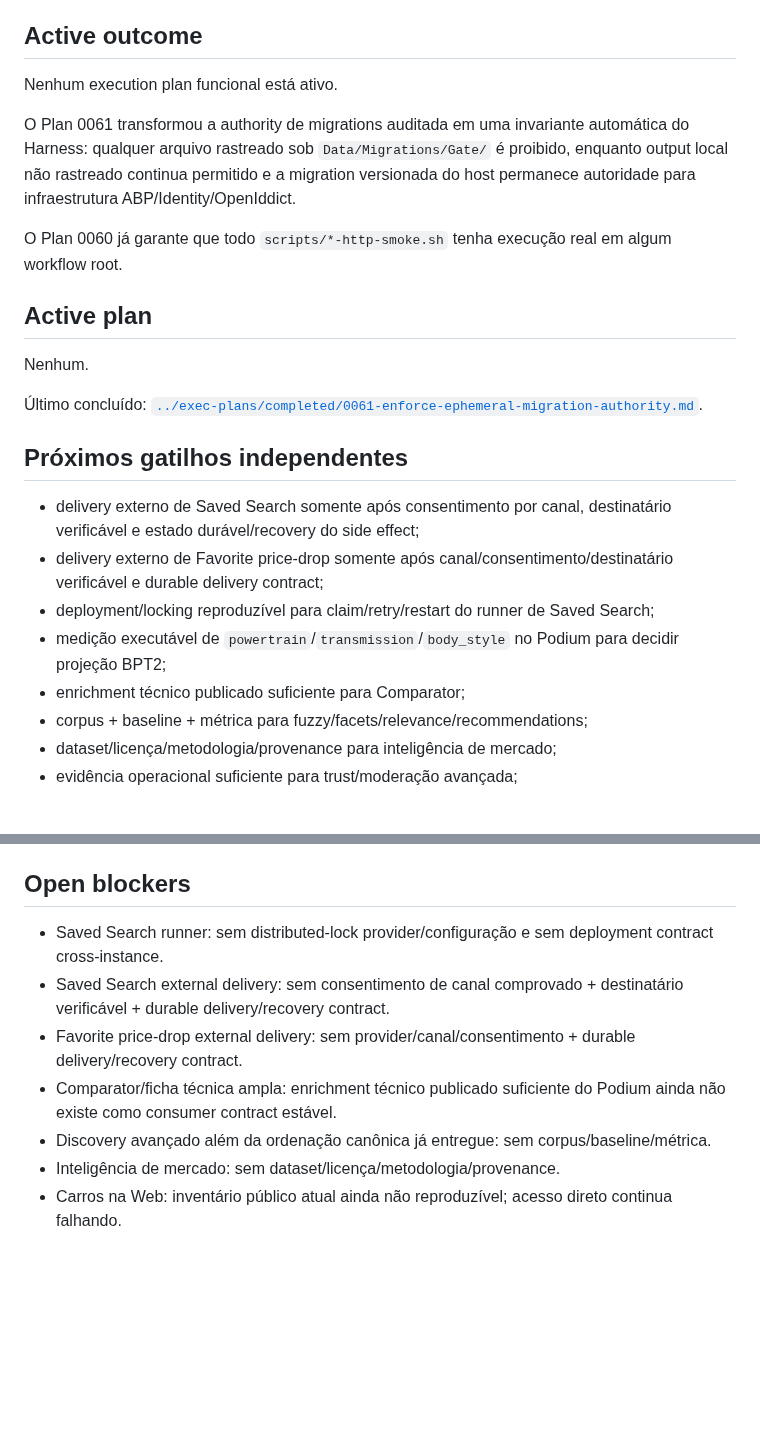
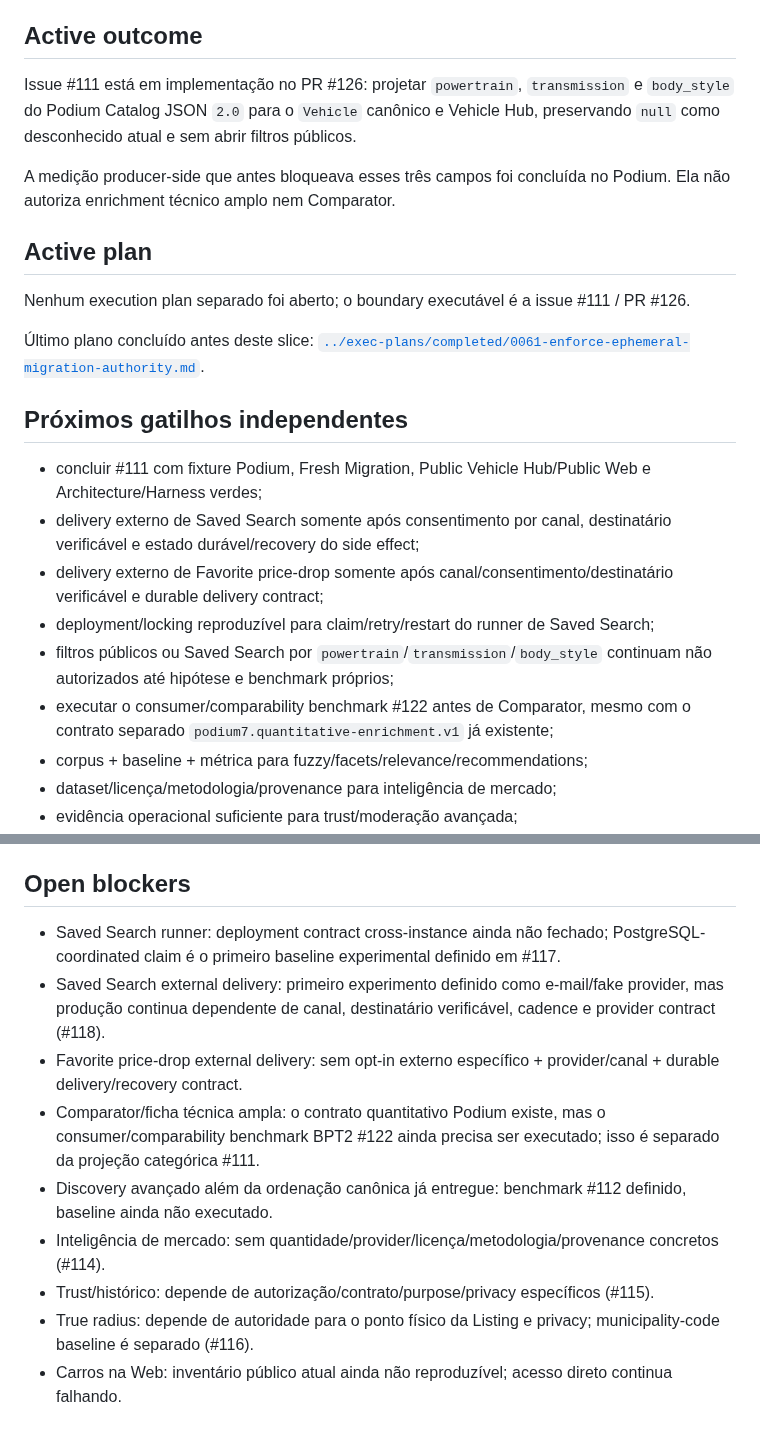
Before and after one commit to igobritoti/bpt2-abp, a Markdown page: docs/agent/CURRENT-WORK.md, 2 parts joined by grey strips. GitHub-like rendering; blank space fills up the shorter version.

Commit message:
Reconcile current work with Podium identity projection

```diff
--- a/docs/agent/CURRENT-WORK.md
+++ b/docs/agent/CURRENT-WORK.md
@@ -6,25 +6,24 @@ Este arquivo é um snapshot curto do trabalho corrente. Não é histórico, chan
 
 ## Active outcome
 
-Nenhum execution plan funcional está ativo.
+Issue #111 está em implementação no PR #126: projetar `powertrain`, `transmission` e `body_style` do Podium Catalog JSON `2.0` para o `Vehicle` canônico e Vehicle Hub, preservando `null` como desconhecido atual e sem abrir filtros públicos.
 
-O Plan 0061 transformou a authority de migrations auditada em uma invariante automática do Harness: qualquer arquivo rastreado sob `Data/Migrations/Gate/` é proibido, enquanto output local não rastreado continua permitido e a migration versionada do host permanece autoridade para infraestrutura ABP/Identity/OpenIddict.
-
-O Plan 0060 já garante que todo `scripts/*-http-smoke.sh` tenha execução real em algum workflow root.
+A medição producer-side que antes bloqueava esses três campos foi concluída no Podium. Ela não autoriza enrichment técnico amplo nem Comparator.
 
 ## Active plan
 
-Nenhum.
+Nenhum execution plan separado foi aberto; o boundary executável é a issue #111 / PR #126.
 
-Último concluído: [`../exec-plans/completed/0061-enforce-ephemeral-migration-authority.md`](../exec-plans/completed/0061-enforce-ephemeral-migration-authority.md).
+Último plano concluído antes deste slice: [`../exec-plans/completed/0061-enforce-ephemeral-migration-authority.md`](../exec-plans/completed/0061-enforce-ephemeral-migration-authority.md).
 
 ## Próximos gatilhos independentes
 
+- concluir #111 com fixture Podium, Fresh Migration, Public Vehicle Hub/Public Web e Architecture/Harness verdes;
 - delivery externo de Saved Search somente após consentimento por canal, destinatário verificável e estado durável/recovery do side effect;
 - delivery externo de Favorite price-drop somente após canal/consentimento/destinatário verificável e durable delivery contract;
 - deployment/locking reproduzível para claim/retry/restart do runner de Saved Search;
-- medição executável de `powertrain`/`transmission`/`body_style` no Podium para decidir projeção BPT2;
-- enrichment técnico publicado suficiente para Comparator;
+- filtros públicos ou Saved Search por `powertrain`/`transmission`/`body_style` continuam não autorizados até hipótese e benchmark próprios;
+- executar o consumer/comparability benchmark #122 antes de Comparator, mesmo com o contrato separado `podium7.quantitative-enrichment.v1` já existente;
 - corpus + baseline + métrica para fuzzy/facets/relevance/recommendations;
 - dataset/licença/metodologia/provenance para inteligência de mercado;
 - evidência operacional suficiente para trust/moderação avançada;
@@ -42,12 +41,14 @@ Nenhum.
 
 ## Open blockers
 
-- Saved Search runner: sem distributed-lock provider/configuração e sem deployment contract cross-instance.
-- Saved Search external delivery: sem consentimento de canal comprovado + destinatário verificável + durable delivery/recovery contract.
-- Favorite price-drop external delivery: sem provider/canal/consentimento + durable delivery/recovery contract.
-- Comparator/ficha técnica ampla: enrichment técnico publicado suficiente do Podium ainda não existe como consumer contract estável.
-- Discovery avançado além da ordenação canônica já entregue: sem corpus/baseline/métrica.
-- Inteligência de mercado: sem dataset/licença/metodologia/provenance.
+- Saved Search runner: deployment contract cross-instance ainda não fechado; PostgreSQL-coordinated claim é o primeiro baseline experimental definido em #117.
+- Saved Search external delivery: primeiro experimento definido como e-mail/fake provider, mas produção continua dependente de canal, destinatário verificável, cadence e provider contract (#118).
+- Favorite price-drop external delivery: sem opt-in externo específico + provider/canal + durable delivery/recovery contract.
+- Comparator/ficha técnica ampla: o contrato quantitativo Podium existe, mas o consumer/comparability benchmark BPT2 #122 ainda precisa ser executado; isso é separado da projeção categórica #111.
+- Discovery avançado além da ordenação canônica já entregue: benchmark #112 definido, baseline ainda não executado.
+- Inteligência de mercado: sem quantidade/provider/licença/metodologia/provenance concretos (#114).
+- Trust/histórico: depende de autorização/contrato/purpose/privacy específicos (#115).
+- True radius: depende de autoridade para o ponto físico da Listing e privacy; municipality-code baseline é separado (#116).
 - Carros na Web: inventário público atual ainda não reproduzível; acesso direto continua falhando.
 
 ## Update rule
```
Also changed, not shown: other parts of docs/agent/CURRENT-WORK.md (+1 -1 lines).
